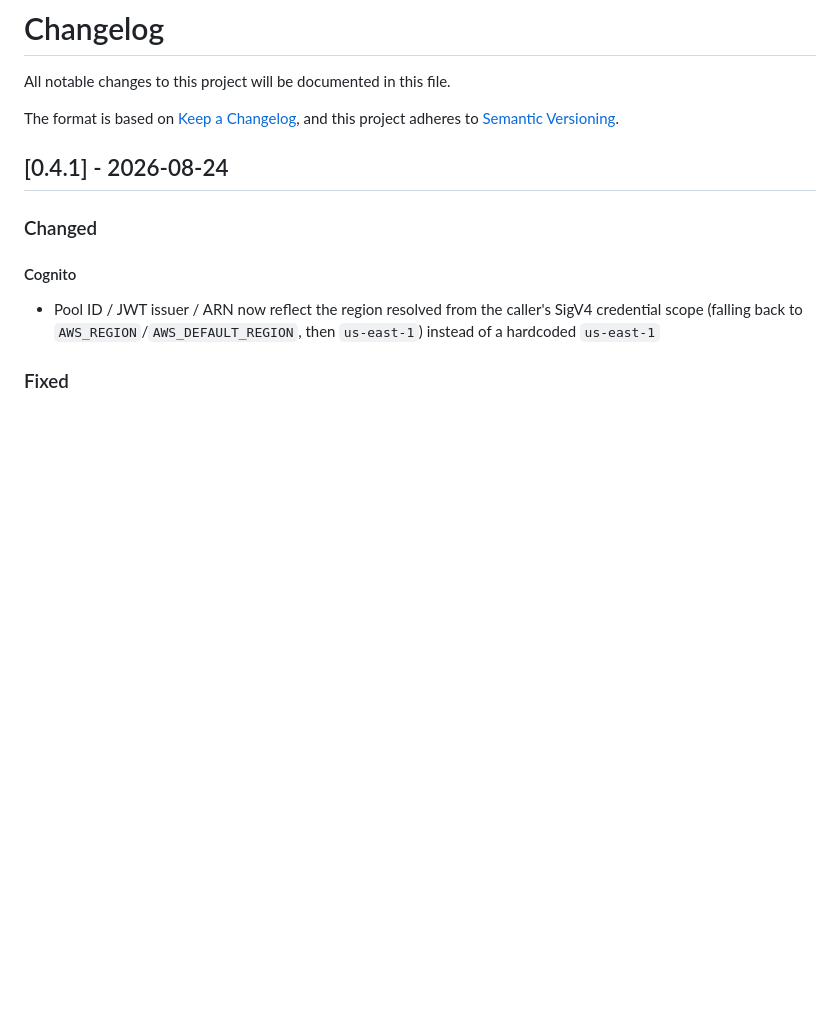
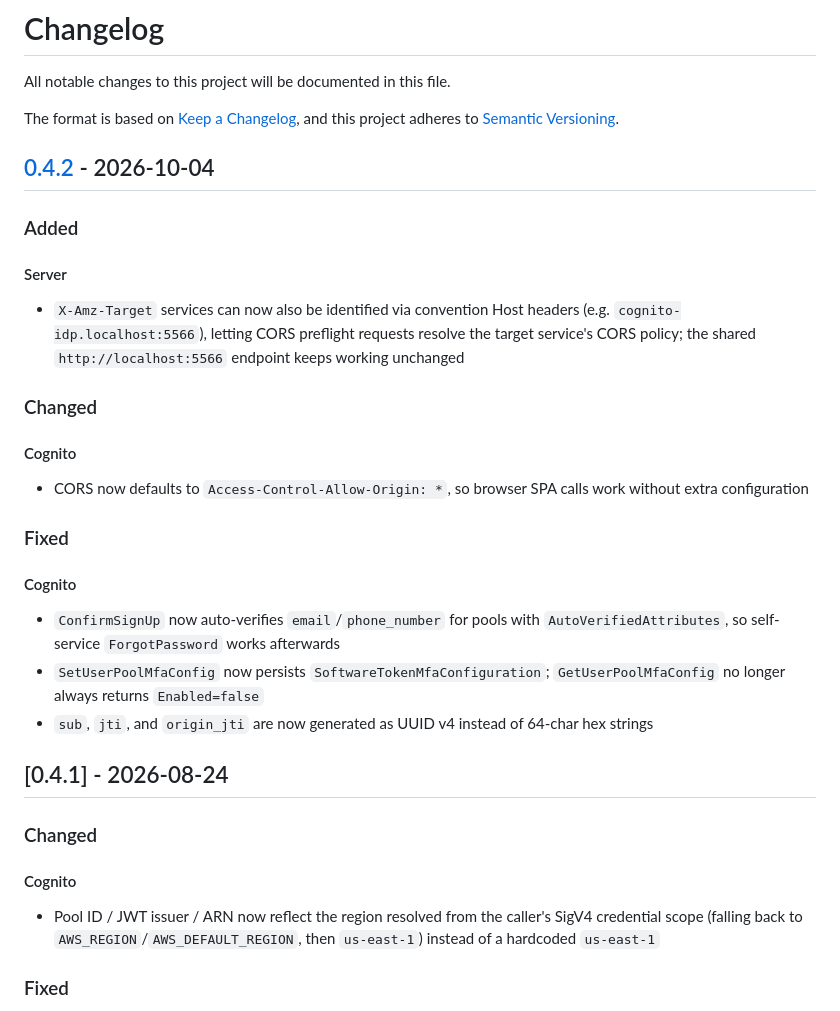
Before and after one commit to optiflowic/kumolo, a Markdown page: CHANGELOG.md, the part around one of its changes. Rendered like a GitHub page; blank space fills up the shorter version.

Commit message:
docs: add CHANGELOG entry for v0.4.2

```diff
--- a/CHANGELOG.md
+++ b/CHANGELOG.md
@@ -4,6 +4,28 @@ All notable changes to this project will be documented in this file.
 
 The format is based on [Keep a Changelog](https://keepachangelog.com/en/1.0.0/),
 and this project adheres to [Semantic Versioning](https://semver.org/spec/v2.0.0.html).
+
+## [0.4.2] - 2026-10-04
+
+### Added
+
+#### Server
+
+- `X-Amz-Target` services can now also be identified via convention Host headers (e.g. `cognito-idp.localhost:5566`), letting CORS preflight requests resolve the target service's CORS policy; the shared `http://localhost:5566` endpoint keeps working unchanged
+
+### Changed
+
+#### Cognito
+
+- CORS now defaults to `Access-Control-Allow-Origin: *`, so browser SPA calls work without extra configuration
+
+### Fixed
+
+#### Cognito
+
+- `ConfirmSignUp` now auto-verifies `email`/`phone_number` for pools with `AutoVerifiedAttributes`, so self-service `ForgotPassword` works afterwards
+- `SetUserPoolMfaConfig` now persists `SoftwareTokenMfaConfiguration`; `GetUserPoolMfaConfig` no longer always returns `Enabled=false`
+- `sub`, `jti`, and `origin_jti` are now generated as UUID v4 instead of 64-char hex strings
 
 ## [0.4.1] - 2026-08-24
 
```
Also changed, not shown: other parts of CHANGELOG.md (+1 -0 lines).
